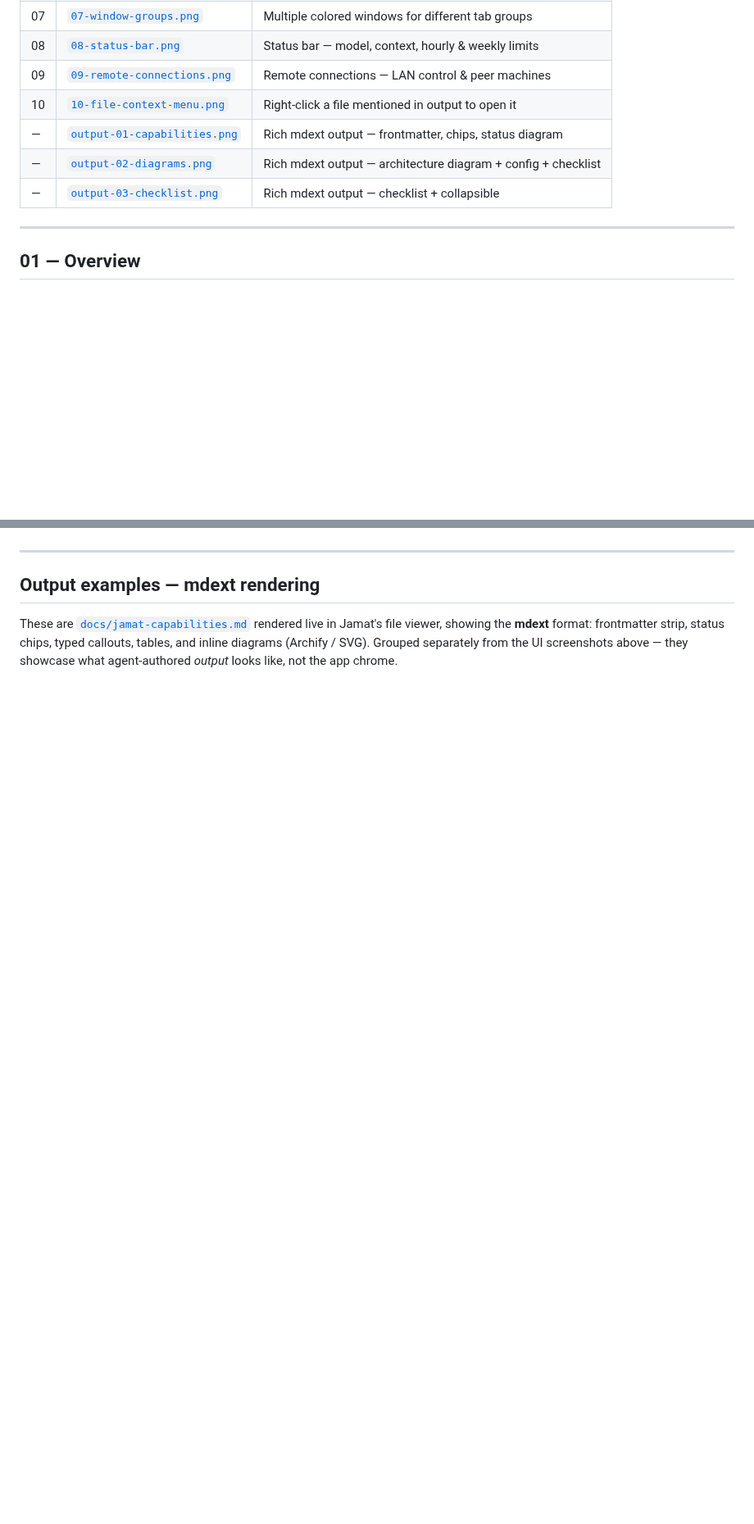
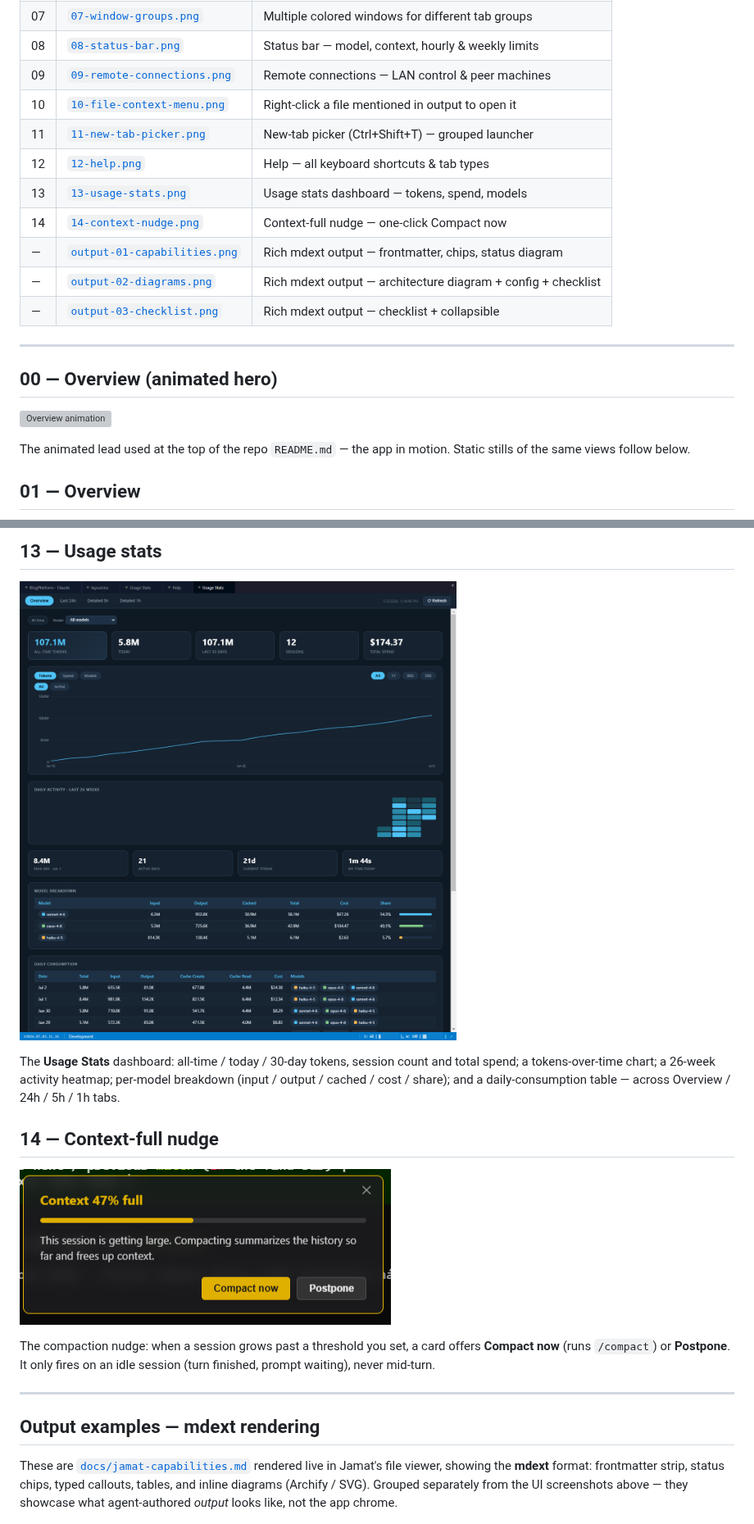
Before and after one commit to ludekvodicka/jamat, a Markdown page: docs/images/README.md, 2 parts joined by grey strips. Shown at 82% size. Drawn GitHub-style; pictures changed too: docs/images/13-usage-stats.png (added), docs/images/14-context-nudge.png (added); blank space fills up the shorter version; grey boxes are pictures that could not be loaded.

```diff
--- a/docs/images/README.md
+++ b/docs/images/README.md
@@ -18,11 +19,22 @@ To embed one in the top-level `README.md`, reference it by relative path, e.g.
 | 08 | [`08-status-bar.png`](08-status-bar.png) | Status bar — model, context, hourly & weekly limits |
 | 09 | [`09-remote-connections.png`](09-remote-connections.png) | Remote connections — LAN control & peer machines |
 | 10 | [`10-file-context-menu.png`](10-file-context-menu.png) | Right-click a file mentioned in output to open it |
+| 11 | [`11-new-tab-picker.png`](11-new-tab-picker.png) | New-tab picker (Ctrl+Shift+T) — grouped launcher |
+| 12 | [`12-help.png`](12-help.png) | Help — all keyboard shortcuts & tab types |
+| 13 | [`13-usage-stats.png`](13-usage-stats.png) | Usage stats dashboard — tokens, spend, models |
+| 14 | [`14-context-nudge.png`](14-context-nudge.png) | Context-full nudge — one-click Compact now |
 | — | [`output-01-capabilities.png`](output-01-capabilities.png) | Rich mdext output — frontmatter, chips, status diagram |
 | — | [`output-02-diagrams.png`](output-02-diagrams.png) | Rich mdext output — architecture diagram + config + checklist |
 | — | [`output-03-checklist.png`](output-03-checklist.png) | Rich mdext output — checklist + collapsible |
 
 ---
+
+## 00 — Overview (animated hero)
+
+![Overview animation](00-overview.gif)
+
+The animated lead used at the top of the repo `README.md` — the app in motion. Static stills of the
+same views follow below.
 
 ## 01 — Overview
 
@@ -117,3 +144,19 @@ path the agent prints into a one-click jump to the file.
+## 13 — Usage stats
+
+![Usage stats](13-usage-stats.png)
+
+The **Usage Stats** dashboard: all-time / today / 30-day tokens, session count and total spend; a
+tokens-over-time chart; a 26-week activity heatmap; per-model breakdown (input / output / cached /
+cost / share); and a daily-consumption table — across Overview / 24h / 5h / 1h tabs.
+
+## 14 — Context-full nudge
+
+![Context-full nudge](14-context-nudge.png)
+
+The compaction nudge: when a session grows past a threshold you set, a card offers **Compact now**
+(runs `/compact`) or **Postpone**. It only fires on an idle session (turn finished, prompt waiting),
+never mid-turn.
+
 ---
 
 ## Output examples — mdext rendering
```
Also changed, not shown: other parts of docs/images/README.md (+16 -0 lines), README.md (+4 -2 lines), docs/jamat-overview.md (added, +99 -0 lines), docs/images/11-new-tab-picker.png (added), docs/images/12-help.png (added), 5 other files.
